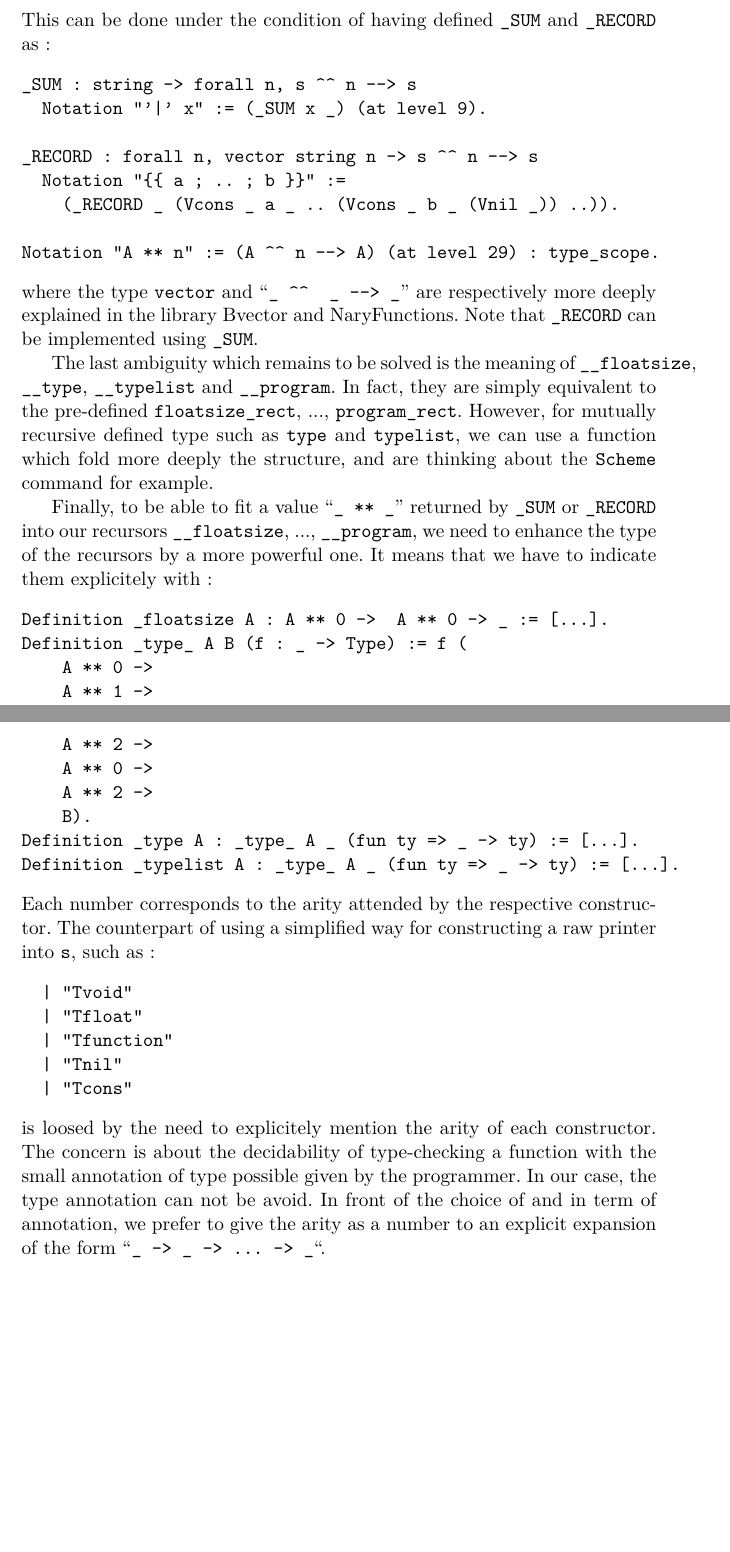
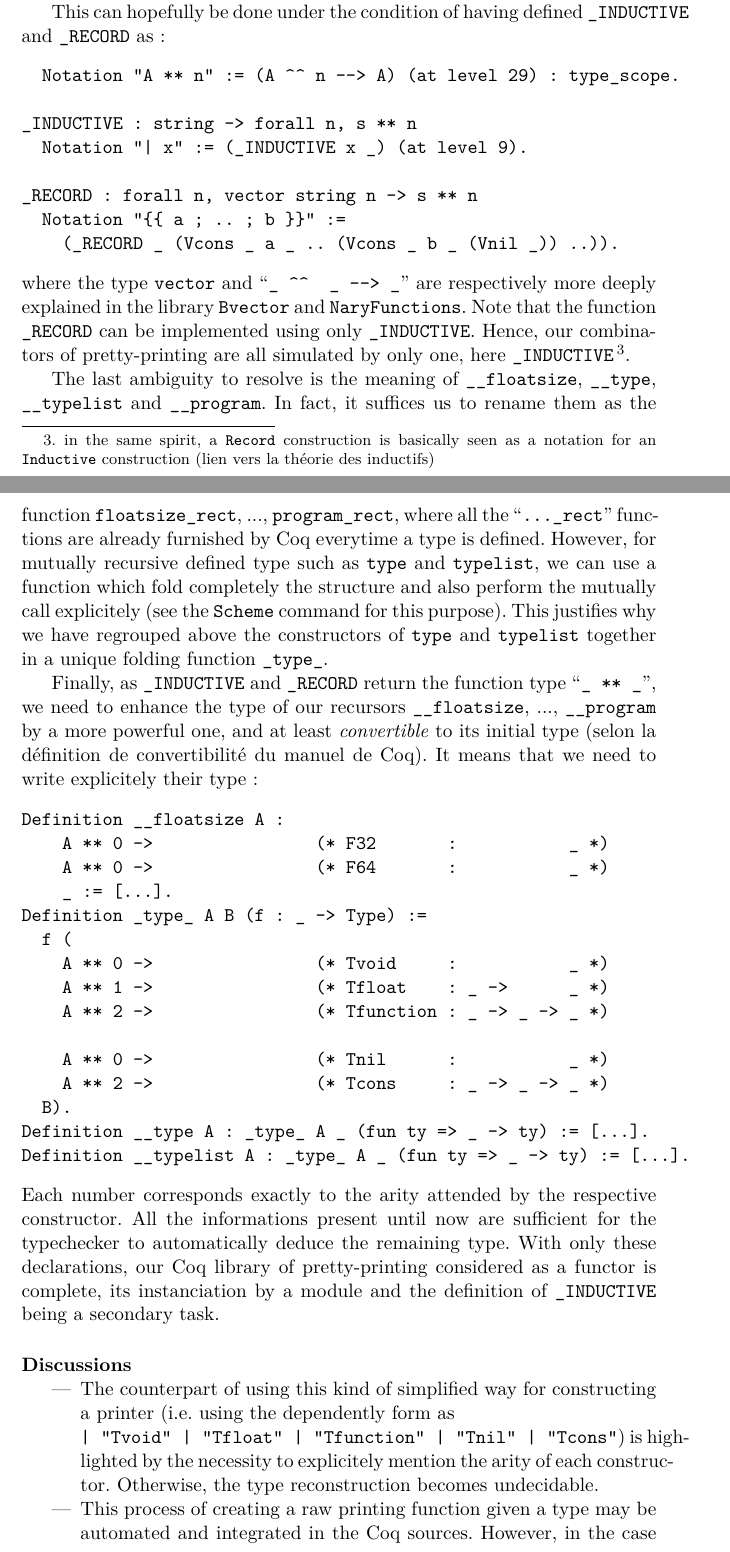
Before and after one commit to git-inria/simsoc-cert-doc, a LaTeX document (papers/tuong11/t.tex): two parts of pages 8 and 9 of 9 before the commit and two parts of pages 8 and 9 of 10 after it, joined at a grey line, cut so that both start at the same text, the shorter picture padded with empty space. Compiled offline with pdfLaTeX.

Commit message:
- backup of the report - rename some arm6 into armv6
git-svn-id: https://scm.gforge.inria.fr/anonscm/svn/simsoc-cert@1337 ce709078-17db-4df8-89f4-d3e5bb8270d9

```diff
--- a/papers/tuong11/t.tex
+++ b/papers/tuong11/t.tex
@@ -263,11 +265,11 @@ Definition _type_ T (ty : [...]) := ty _ _floatsize
   | "Tvoid"
   | "Tfloat"
   | "Tfunction"
+
   | "Tnil"
   | "Tcons".
-
-Definition _type := _type_ _ (@__type).
-Definition _typelist := _type_ _ (@__typelist).
+  Definition _type := _type_ _ (@__type).
+  Definition _typelist := _type_ _ (@__typelist).
 
 Definition _ident := _positive.
 
@@ -276,46 +278,56 @@ Definition _program \{A\} f_a := @__program _ A _prod _list f_a _ident
 
 Definition _ast := _program _type.
 \end{coq}
-This can be done under the condition of having defined \verb|_SUM| and \verb|_RECORD| as~:
+(to simplify, we have replaced some non-relevant informations by ``\verb|[...]|'').
+
+This can hopefully be done under the condition of having defined \verb|_INDUCTIVE| and \verb|_RECORD| as~:
 \begin{coq}
-_SUM : string -> forall n, s ^^ n --> s
-  Notation "'|' x" := (_SUM x _) (at level 9).
+  Notation "A ** n" := (A ^^ n --> A) (at level 29) : type_scope.
 
-_RECORD : forall n, vector string n -> s ^^ n --> s
+_INDUCTIVE : string -> forall n, s ** n
+  Notation "| x" := (_INDUCTIVE x _) (at level 9).
+
+_RECORD : forall n, vector string n -> s ** n
   Notation "\{\{ a ; .. ; b \}\}" :=
     (_RECORD _ (Vcons _ a _ .. (Vcons _ b _ (Vnil _)) ..)).
+\end{coq}
+where the type \verb|vector| and ``\verb|_ ^^  _ --> _|'' are respectively more deeply explained in the library \verb|Bvector| and \verb|NaryFunctions|.
+Note that the function \verb|_RECORD| can be implemented using only \verb|_INDUCTIVE|. Hence, our combinators of pretty-printing are all simulated by only one, here \verb|_INDUCTIVE|
+ \footnote{in the same spirit, a {\tt Record} construction is basically seen as a notation for an {\tt Inductive} construction (lien vers la théorie des inductifs)}.
 
-Notation "A ** n" := (A ^^ n --> A) (at level 29) : type_scope.
+The last ambiguity to resolve is the meaning of \verb|__floatsize|, \verb|__type|, \verb|__typelist| and \verb|__program|. In fact, it suffices us to rename them as the function \verb|floatsize_rect|, ..., \verb|program_rect|, where all the ``\verb|..._rect|'' functions are already furnished by Coq everytime a type is defined. However, for mutually recursive defined type such as \verb|type| and \verb|typelist|, we can use a function which fold completely the structure and also perform the mutually call explicitely (see the \verb|Scheme| command for this purpose). This justifies why we have regrouped above the constructors of \verb|type| and \verb|typelist| together in a unique folding function \verb|_type_|.
+
+Finally, as \verb|_INDUCTIVE| and \verb|_RECORD| return the function type ``\verb|_ ** _|'', we need to enhance the type of our recursors \verb|__floatsize|, ..., \verb|__program| by a more powerful one, and at least \emph{convertible} to its initial type (selon la définition de convertibilité du manuel de Coq). It means that we need to write explicitely their type~:
+\begin{coq}
+Definition __floatsize {A} :
+    A ** 0 ->                (* F32       :           _ *)
+    A ** 0 ->                (* F64       :           _ *)
+    _ := [...].
+Definition _type_ A B (f : _ -> Type) :=
+  f (
+    A ** 0 ->                (* Tvoid     :           _ *)
+    A ** 1 ->                (* Tfloat    : _ ->      _ *)
+    A ** 2 ->                (* Tfunction : _ -> _ -> _ *)
+
+    A ** 0 ->                (* Tnil      :           _ *)
+    A ** 2 ->                (* Tcons     : _ -> _ -> _ *)
+  B).
+Definition __type {A} : _type_ A _ (fun ty => _ -> ty) := [...].
+Definition __typelist {A} : _type_ A _ (fun ty => _ -> ty) := [...].
 \end{coq}
-where the type \verb|vector| and ``\verb|_ ^^  _ --> _|'' are respectively more deeply explained in the library Bvector and NaryFunctions.
-Note that \verb|_RECORD| can be implemented using \verb|_SUM|.
-
-The last ambiguity which remains to be solved is the meaning of \verb|__floatsize|, \verb|__type|, \verb|__typelist| and \verb|__program|. In fact, they are simply equivalent to the pre-defined \verb|floatsize_rect|, ..., \verb|program_rect|. However, for mutually recursive defined type such as \verb|type| and \verb|typelist|, we can use a function which fold more deeply the structure, and are thinking about the \verb|Scheme| command for example.
-
-Finally, to be able to fit a value ``\verb|_ ** _|'' returned by \verb|_SUM| or \verb|_RECORD| into our recursors \verb|__floatsize|, ..., \verb|__program|, we need to enhance the type of the recursors by a more powerful one. It means that we have to indicate them explicitely with~:
-\begin{coq}
-Definition _floatsize {A} : A ** 0 ->  A ** 0 -> _ := [...].
-Definition _type_ A B (f : _ -> Type) := f (
-    A ** 0 ->
-    A ** 1 ->
-    A ** 2 ->
-    A ** 0 ->
-    A ** 2 ->
-    B).
-Definition _type {A} : _type_ A _ (fun ty => _ -> ty) := [...].
-Definition _typelist {A} : _type_ A _ (fun ty => _ -> ty) := [...].
-\end{coq}
-Each number corresponds to the arity attended by the respective constructor.
-The counterpart of using a simplified way for constructing a raw printer into \verb|s|, such as~:
-\begin{coq}
-  | "Tvoid"
-  | "Tfloat"
-  | "Tfunction"
-  | "Tnil"
-  | "Tcons"
-\end{coq}
-is loosed by the need to explicitely mention the arity of each constructor.
-The concern is about the decidability of type-checking a function with the small annotation of type possible given by the programmer. In our case, the type annotation can not be avoid. In front of the choice of  and in term of annotation, we prefer to give the arity as a number to an explicit expansion of the form ``\verb|_ -> _ -> ... -> _|``.
+Each number corresponds exactly to the arity attended by the respective constructor.
+All the informations present until now are sufficient for the typechecker to automatically deduce the remaining type. With only these declarations, our Coq library of pretty-printing considered as a functor is complete, its instanciation by a module and the definition of \verb|_INDUCTIVE| being a secondary task.
+\paragraph{Discussions}
+\begin{itemize}
+\item
+The counterpart of using this kind of simplified way for constructing a printer (i.e. using the dependently form as \\
+\verb_| "Tvoid" | "Tfloat" | "Tfunction" | "Tnil" | "Tcons"_) is highlighted by the necessity to explicitely mention the arity of each constructor. Otherwise, the type reconstruction becomes undecidable.
+\item
+This process of creating a raw printing function given a type may be automated and integrated in the Coq sources. However, in the case the value we wish to import is defined in the raw Gallina language, there may be some difficulty to print exactly the tactics used.
+%Even if our goal is just to import a value (which at least is \emph{convertible} to the one we have defined), as it is the case of CompCert, there is a need to have a printer which output terms readingly.
+% is defined using the raw constructorThis lead us to the
+\end{itemize}
+%The concern is about the decidability of type-checking a function with the small annotation of type possible given by the programmer. In our case, the type annotation can not be avoid. In front of the choice of  and in term of annotation, we prefer to give the arity as a number to an explicit expansion of the form ``\verb|_ -> _ -> ... -> _|``.
 %andfront of the choice between explicitely annotate we prefer
 %we would like to have these printers $\_type$,  of type recursor $_type$
 
```
Also changed, not shown: papers/tuong11/t.tex (34 more changed lines).
